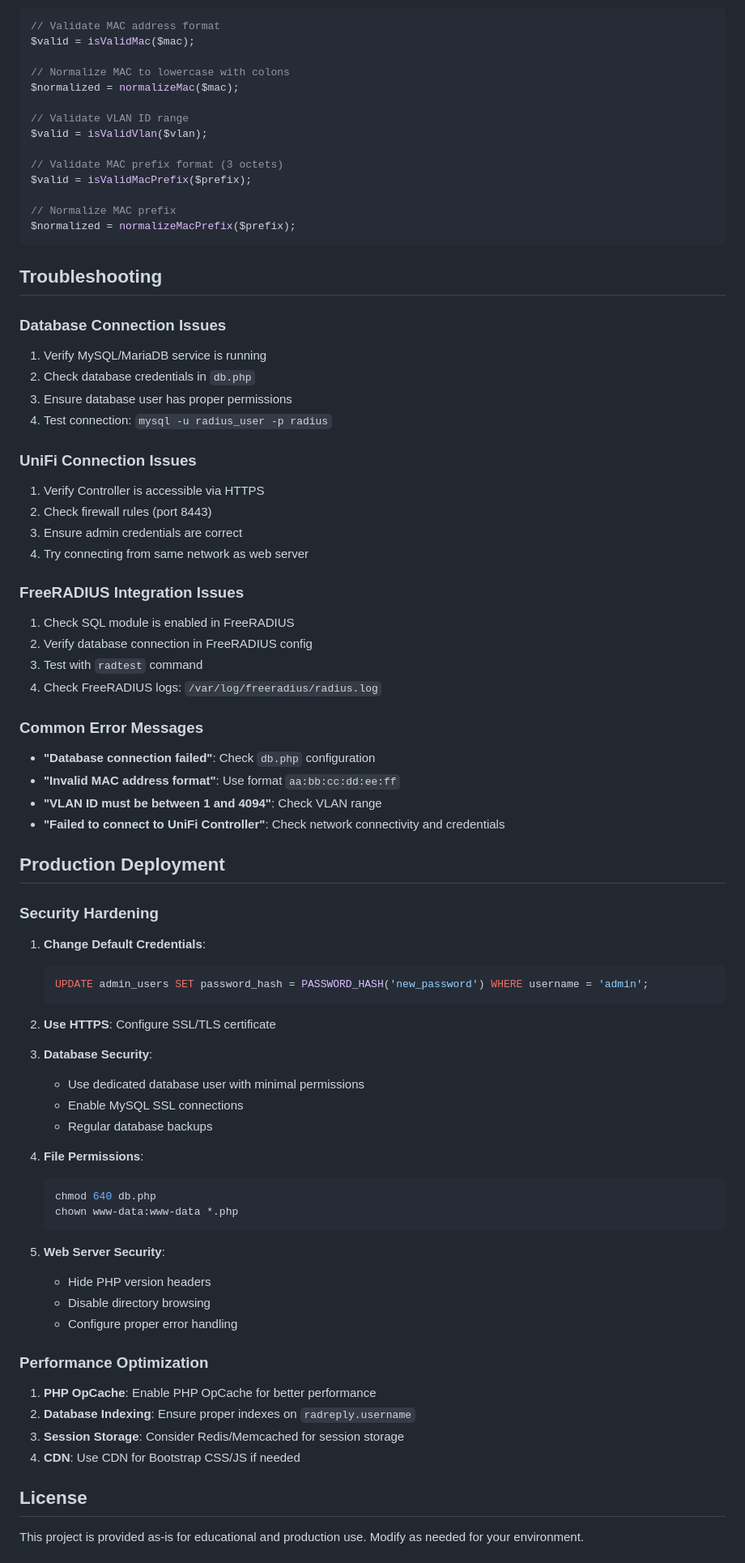
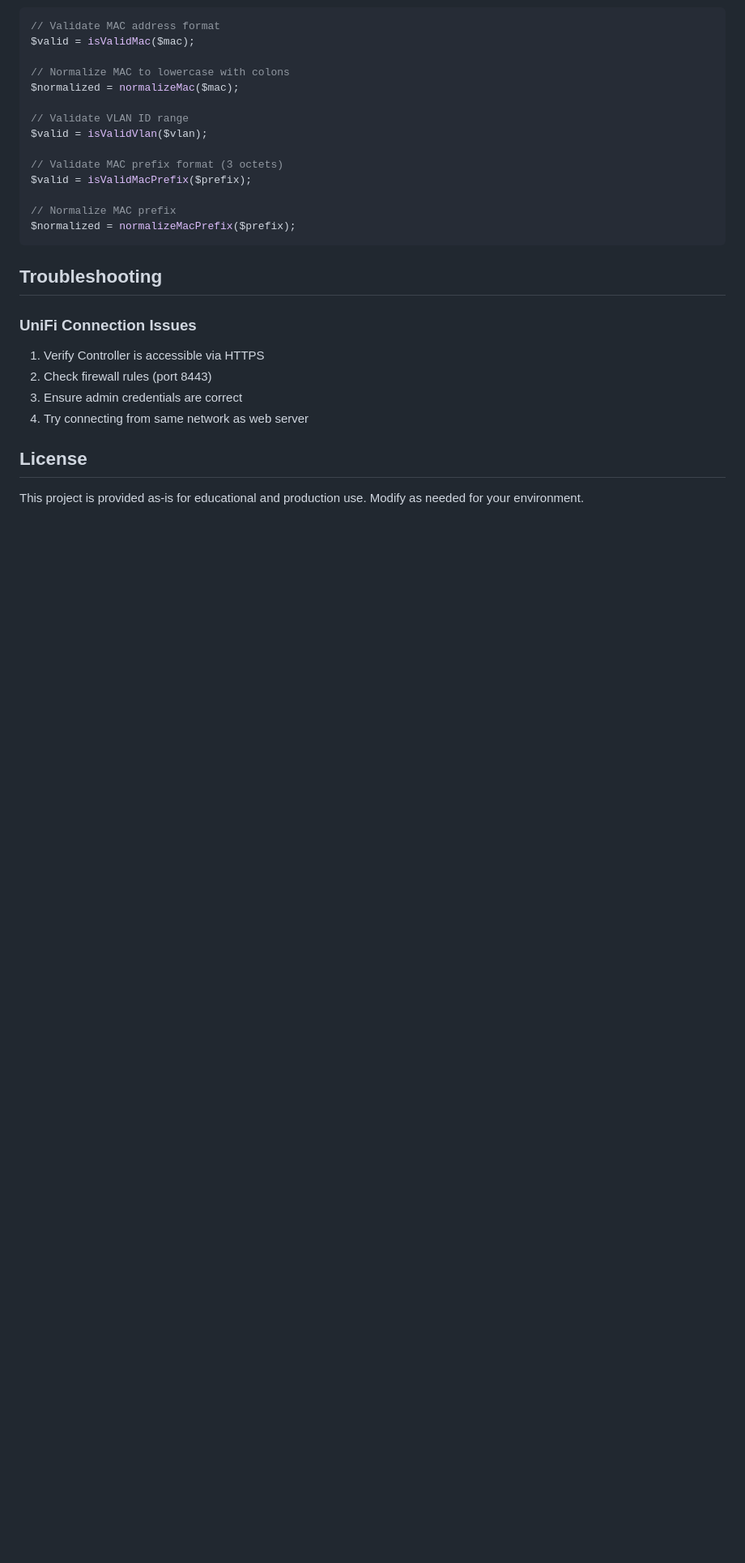
Before and after one commit to osmogr/unifi-radius, a Markdown page: README.md, the part around the change printed below. Shown: that part at 81% size. GitHub-like rendering; blank space fills up the shorter version.

````diff
--- a/README.md
+++ b/README.md
@@ -303,13 +226,6 @@ $normalized = normalizeMacPrefix($prefix);
 
 ## Troubleshooting
 
-### Database Connection Issues
-
-1. Verify MySQL/MariaDB service is running
-2. Check database credentials in `db.php`
-3. Ensure database user has proper permissions
-4. Test connection: `mysql -u radius_user -p radius`
-
 ### UniFi Connection Issues
 
 1. Verify Controller is accessible via HTTPS
@@ -317,54 +233,6 @@ $normalized = normalizeMacPrefix($prefix);
 3. Ensure admin credentials are correct
 4. Try connecting from same network as web server
 
-### FreeRADIUS Integration Issues
-
-1. Check SQL module is enabled in FreeRADIUS
-2. Verify database connection in FreeRADIUS config
-3. Test with `radtest` command
-4. Check FreeRADIUS logs: `/var/log/freeradius/radius.log`
-
-### Common Error Messages
-
-- **"Database connection failed"**: Check `db.php` configuration
-- **"Invalid MAC address format"**: Use format `aa:bb:cc:dd:ee:ff`
-- **"VLAN ID must be between 1 and 4094"**: Check VLAN range
-- **"Failed to connect to UniFi Controller"**: Check network connectivity and credentials
-
-## Production Deployment
-
-### Security Hardening
-
-1. **Change Default Credentials**:
-   ```sql
-   UPDATE admin_users SET password_hash = PASSWORD_HASH('new_password') WHERE username = 'admin';
-   ```
-
-2. **Use HTTPS**: Configure SSL/TLS certificate
-
-3. **Database Security**:
-   - Use dedicated database user with minimal permissions
-   - Enable MySQL SSL connections
-   - Regular database backups
-
-4. **File Permissions**:
-   ```bash
-   chmod 640 db.php
-   chown www-data:www-data *.php
-   ```
-
-5. **Web Server Security**:
-   - Hide PHP version headers
-   - Disable directory browsing
-   - Configure proper error handling
-
-### Performance Optimization
-
-1. **PHP OpCache**: Enable PHP OpCache for better performance
-2. **Database Indexing**: Ensure proper indexes on `radreply.username`
-3. **Session Storage**: Consider Redis/Memcached for session storage
-4. **CDN**: Use CDN for Bootstrap CSS/JS if needed
-
 ## License
 
 This project is provided as-is for educational and production use. Modify as needed for your environment.
````
Also changed, not shown: other parts of README.md (+2 -87 lines).
